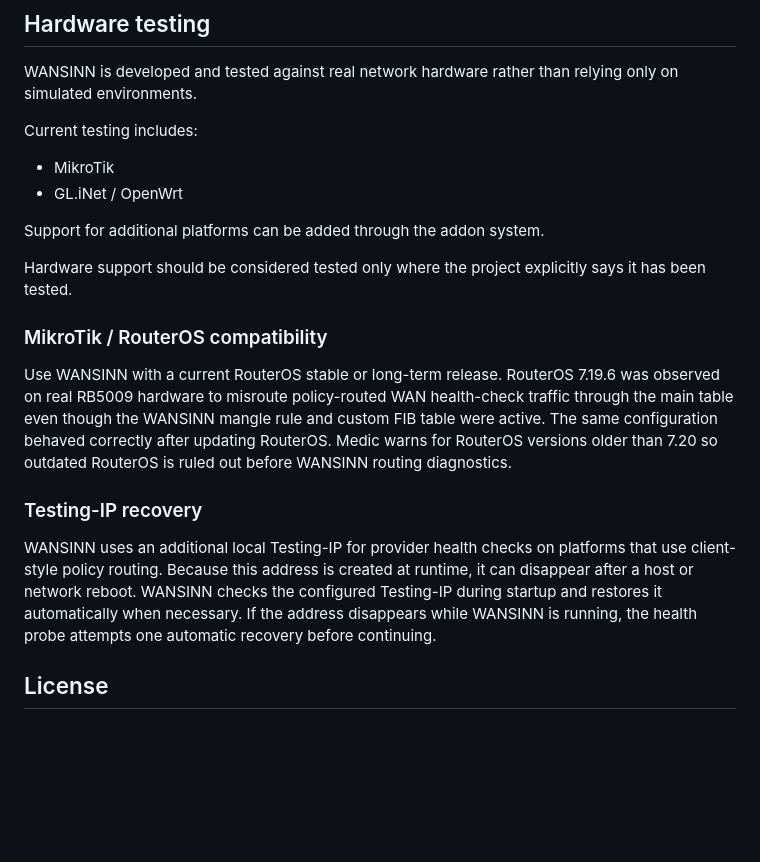
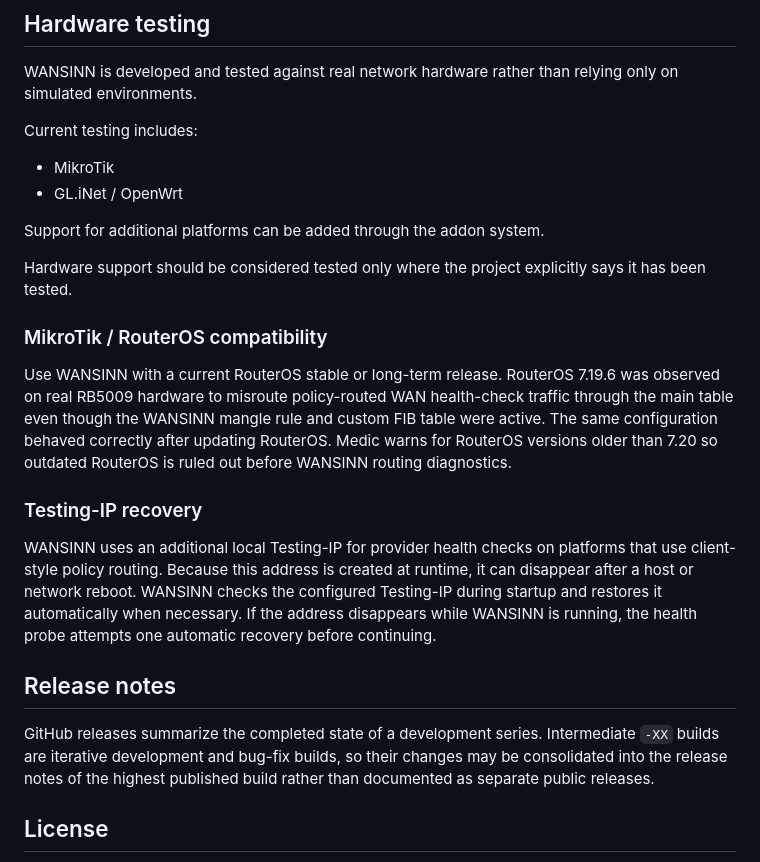
Before and after one commit to Borni1507/WANSINN, a Markdown page: README.md, the part around one of its changes. GitHub-like rendering; blank space fills up the shorter version.

```diff
--- a/README.md
+++ b/README.md
@@ -88,8 +123,8 @@ than relying only on simulated environments.
 
 Current testing includes:
 
--   MikroTik
--   GL.iNet / OpenWrt
+- MikroTik
+- GL.iNet / OpenWrt
 
 Support for additional platforms can be added through the addon system.
 
@@ -98,11 +133,31 @@ explicitly says it has been tested.
 
 ### MikroTik / RouterOS compatibility
 
-Use WANSINN with a current RouterOS stable or long-term release. RouterOS 7.19.6 was observed on real RB5009 hardware to misroute policy-routed WAN health-check traffic through the main table even though the WANSINN mangle rule and custom FIB table were active. The same configuration behaved correctly after updating RouterOS. Medic warns for RouterOS versions older than 7.20 so outdated RouterOS is ruled out before WANSINN routing diagnostics.
+Use WANSINN with a current RouterOS stable or long-term release. RouterOS
+7.19.6 was observed on real RB5009 hardware to misroute policy-routed WAN
+health-check traffic through the main table even though the WANSINN
+mangle rule and custom FIB table were active. The same configuration
+behaved correctly after updating RouterOS. Medic warns for RouterOS
+versions older than 7.20 so outdated RouterOS is ruled out before WANSINN
+routing diagnostics.
 
 ### Testing-IP recovery
 
-WANSINN uses an additional local Testing-IP for provider health checks on platforms that use client-style policy routing. Because this address is created at runtime, it can disappear after a host or network reboot. WANSINN checks the configured Testing-IP during startup and restores it automatically when necessary. If the address disappears while WANSINN is running, the health probe attempts one automatic recovery before continuing.
+WANSINN uses an additional local Testing-IP for provider health checks on
+platforms that use client-style policy routing. Because this address is
+created at runtime, it can disappear after a host or network reboot.
+WANSINN checks the configured Testing-IP during startup and restores it
+automatically when necessary. If the address disappears while WANSINN is
+running, the health probe attempts one automatic recovery before
+continuing.
+
+## Release notes
+
+GitHub releases summarize the completed state of a development series.
+Intermediate `-XX` builds are iterative development and bug-fix builds,
+so their changes may be consolidated into the release notes of the
+highest published build rather than documented as separate public
+releases.
 
 ## License
 
```
Also changed, not shown: other parts of README.md (+51 -16 lines).
